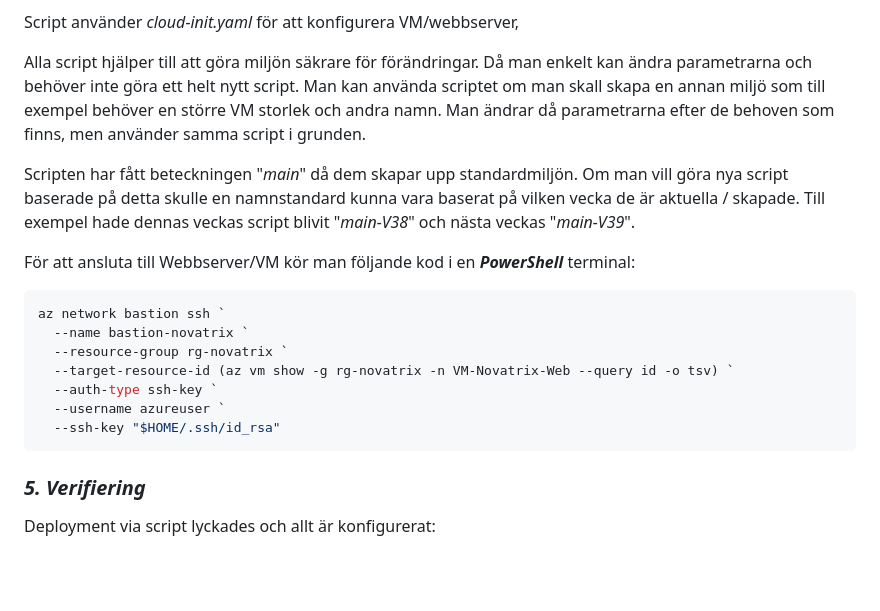
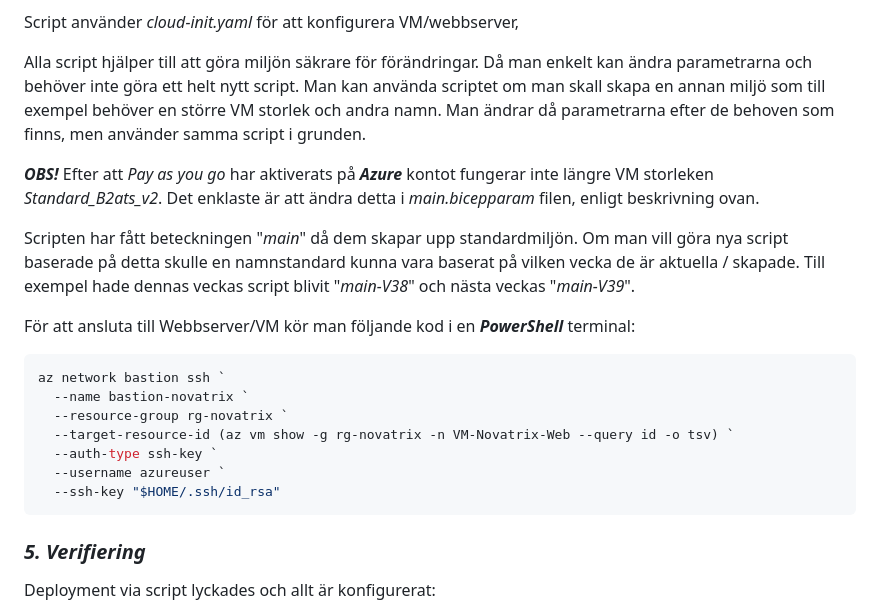
Before and after one commit to 03timnor/Azure_MOV25, a Markdown page: V38/README.md, the part around the change. Rendered like a GitHub page; blank space fills up the shorter version.

````diff
--- a/V38/README.md
+++ b/V38/README.md
@@ -843,6 +843,8 @@ Script använder *cloud-init.yaml* för att konfigurera VM/webbserver,
 
 Alla script hjälper till att göra miljön säkrare för förändringar. Då man enkelt kan ändra parametrarna och behöver inte göra ett helt nytt script. Man kan använda scriptet om man skall skapa en annan miljö som till exempel behöver en större VM storlek och andra namn. Man ändrar då parametrarna efter de behoven som finns, men använder samma script i grunden.
 
+*__OBS!__* Efter att *Pay as you go* har aktiverats på *__Azure__* kontot fungerar inte längre VM storleken *Standard_B2ats_v2*. Det enklaste är att ändra detta i *main.bicepparam* filen, enligt beskrivning ovan.
+
 Scripten har fått beteckningen "*main*" då dem skapar upp standardmiljön.
 Om man vill göra nya script baserade på detta skulle en namnstandard kunna vara baserat på vilken vecka de är aktuella / skapade. Till exempel hade dennas veckas script blivit "*main-V38*" och nästa veckas "*main-V39*".
 
@@ -857,8 +859,6 @@ az network bastion ssh `
   --username azureuser `
   --ssh-key "$HOME/.ssh/id_rsa"
 ```
-
-
 
 ### *__5. Verifiering__*
 
````
